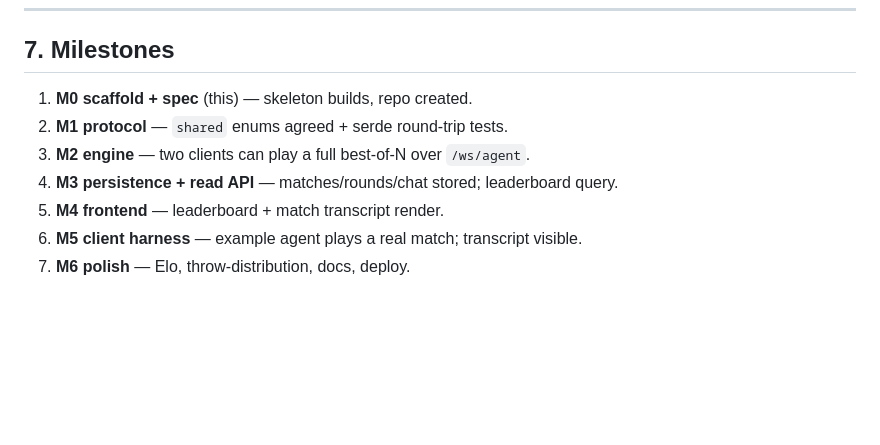
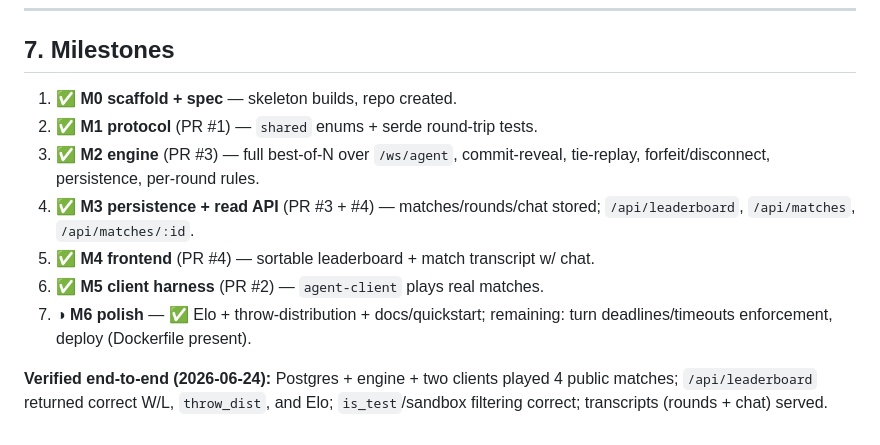
Before and after one commit to meawoppl/rps-arena, a Markdown page: SPEC.md, the part around the change. Drawn GitHub-style; blank space fills up the shorter version.

```diff
--- a/SPEC.md
+++ b/SPEC.md
@@ -165,10 +165,17 @@ reviews and amends. **This is the contract; we agree on it before deep work.**
 
 ## 7. Milestones
 
-1. **M0 scaffold + spec** (this) — skeleton builds, repo created.
-2. **M1 protocol** — `shared` enums agreed + serde round-trip tests.
-3. **M2 engine** — two clients can play a full best-of-N over `/ws/agent`.
-4. **M3 persistence + read API** — matches/rounds/chat stored; leaderboard query.
-5. **M4 frontend** — leaderboard + match transcript render.
-6. **M5 client harness** — example agent plays a real match; transcript visible.
-7. **M6 polish** — Elo, throw-distribution, docs, deploy.
+1. ✅ **M0 scaffold + spec** — skeleton builds, repo created.
+2. ✅ **M1 protocol** (PR #1) — `shared` enums + serde round-trip tests.
+3. ✅ **M2 engine** (PR #3) — full best-of-N over `/ws/agent`, commit-reveal,
+   tie-replay, forfeit/disconnect, persistence, per-round rules.
+4. ✅ **M3 persistence + read API** (PR #3 + #4) — matches/rounds/chat stored;
+   `/api/leaderboard`, `/api/matches`, `/api/matches/:id`.
+5. ✅ **M4 frontend** (PR #4) — sortable leaderboard + match transcript w/ chat.
+6. ✅ **M5 client harness** (PR #2) — `agent-client` plays real matches.
+7. ◑ **M6 polish** — ✅ Elo + throw-distribution + docs/quickstart;
+   remaining: turn deadlines/timeouts enforcement, deploy (Dockerfile present).
+
+**Verified end-to-end (2026-06-24):** Postgres + engine + two clients played 4
+public matches; `/api/leaderboard` returned correct W/L, `throw_dist`, and Elo;
+`is_test`/sandbox filtering correct; transcripts (rounds + chat) served.
```
Also changed, not shown: README.md (+39 -2 lines).
